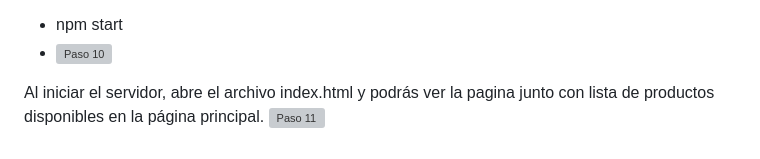
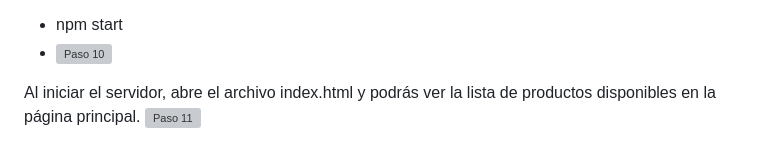
Before and after one commit to DesarrolloWeb2024/E-commerce, a Markdown page: README.md, the part around the change. Drawn GitHub-style; grey boxes are pictures that could not be loaded.

```diff
--- a/README.md
+++ b/README.md
@@ -63,5 +63,5 @@ E-commerce diseñado con estructura simple utilizando HTML, CSS y JavaScript, pa
 - npm start
 - ![Paso 10](https://raw.githubusercontent.com/igorezequiel22/E-commerce-DesarrolloWeb/main/public/images/10.PNG "Paso 10")
 
-Al iniciar el servidor, abre el archivo index.html y podrás ver la pagina junto con lista de productos disponibles en la página principal.
+Al iniciar el servidor, abre el archivo index.html y podrás ver la lista de productos disponibles en la página principal.
 ![Paso 11](https://github.com/igorezequiel22/E-commerce-DesarrolloWeb/blob/main/public/images/Captura%203.PNG?raw=true")
```
